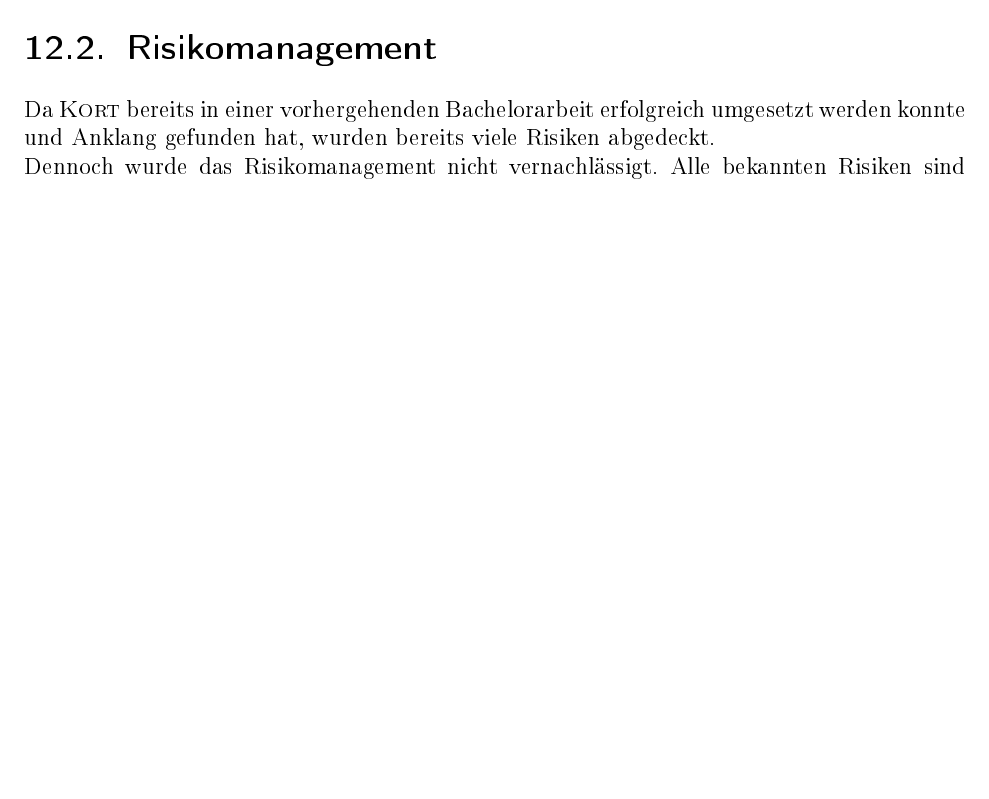
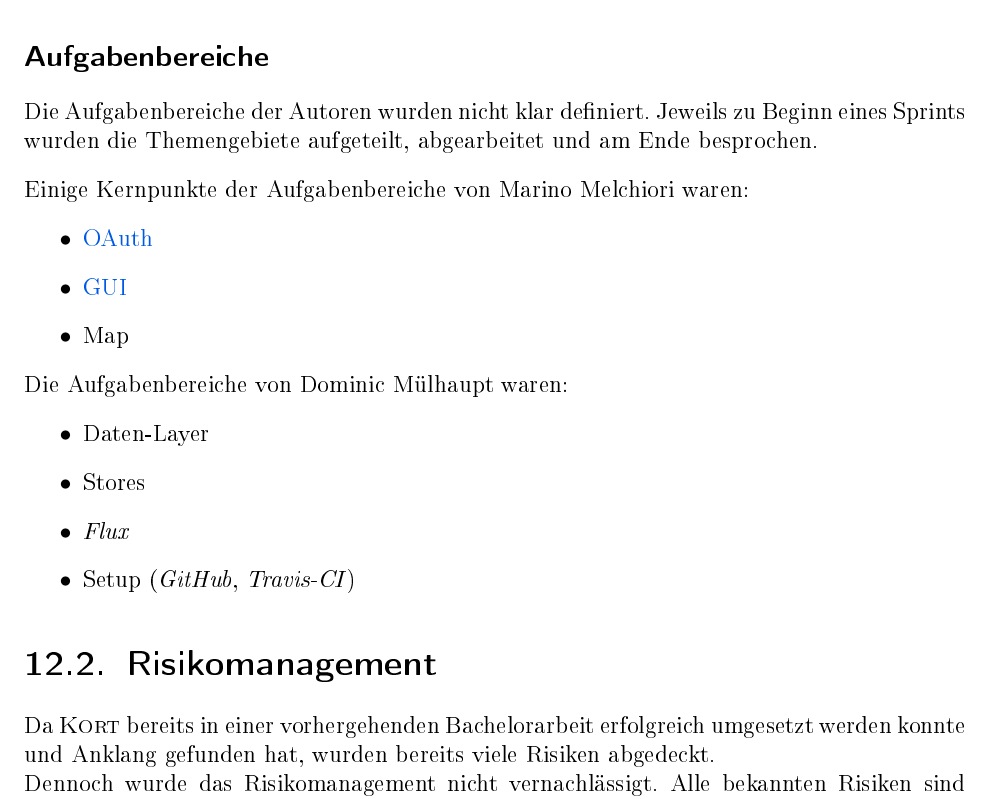
Before and after one commit to kort/kort-reloaded-docu, a LaTeX document (__Documentation/kort_reloaded.tex, which reads __Documentation/body/projektmanagement/projektmanagement.tex): part of page 54 of 82 before the commit and part of page 54 of 83 after it, cut at the place of the change, the shorter picture padded with empty space. The pictures show the PDF file __Documentation/kort_reloaded.pdf that the author committed with the source.

Commit message:
Aufgabenbereiche

```diff
--- a/__Documentation/body/projektmanagement/projektmanagement.tex
+++ b/__Documentation/body/projektmanagement/projektmanagement.tex
@@ -29,6 +29,25 @@ Diese Arbeit wird als Bachelorarbeit an der Abteilung Informatik durchgeführt v
 \begin{itemize}
 	\item Marino Melchiori
 	\item Dominic Mülhaupt
+\end{itemize}
+
+\subsection*{Aufgabenbereiche}
+Die Aufgabenbereiche der Autoren wurden nicht klar definiert.
+Jeweils zu Beginn eines Sprints wurden die Themengebiete aufgeteilt, abgearbeitet und am Ende besprochen.
+
+Einige Kernpunkte der Aufgabenbereiche von Marino Melchiori waren:
+\begin{itemize}
+	\item \gls{OAuth}
+	\item \gls{GUI}
+	\item Map
+\end{itemize}
+
+Die Aufgabenbereiche von Dominic Mülhaupt waren:
+\begin{itemize}
+	\item Daten-Layer
+	\item Stores
+	\item \brand{Flux}
+	\item Setup (\brand{GitHub}, \brand{Travis-CI})
 \end{itemize}
 
 
```
Also changed, not shown: __Documentation/kort_reloaded.pdf.
